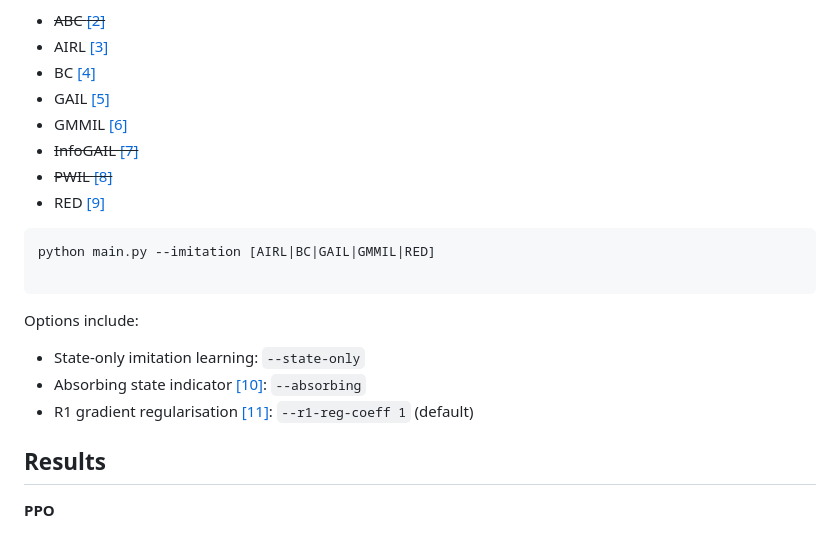
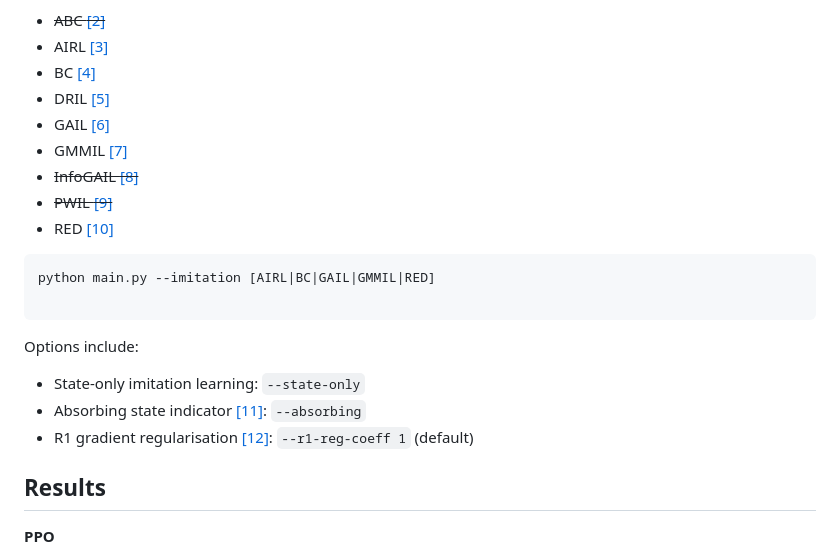
Before and after one commit to Kaixhin/imitation-learning, a Markdown page: README.md, the part around one of its changes. Drawn GitHub-style.

Commit message:
Add DRIL

````diff
--- a/README.md
+++ b/README.md
@@ -7,11 +7,12 @@ Imitation learning algorithms (with PPO [[1]](#references)):
 - ~~ABC [[2]](#references)~~
 - AIRL [[3]](#references)
 - BC [[4]](#references)
-- GAIL [[5]](#references)
-- GMMIL [[6]](#references)
-- ~~InfoGAIL [[7]](#references)~~
-- ~~PWIL [[8]](#references)~~
-- RED [[9]](#references)
+- DRIL [[5]](#references)
+- GAIL [[6]](#references)
+- GMMIL [[7]](#references)
+- ~~InfoGAIL [[8]](#references)~~
+- ~~PWIL [[9]](#references)~~
+- RED [[10]](#references)
 
 ```
 python main.py --imitation [AIRL|BC|GAIL|GMMIL|RED]
@@ -21,8 +22,8 @@ python main.py --imitation [AIRL|BC|GAIL|GMMIL|RED]
 Options include:
 
 - State-only imitation learning: `--state-only`
-- Absorbing state indicator [[10]](#references): `--absorbing`
-- R1 gradient regularisation [[11]](#references): `--r1-reg-coeff 1` (default)
+- Absorbing state indicator [[11]](#references): `--absorbing`
+- R1 gradient regularisation [[12]](#references): `--r1-reg-coeff 1` (default)
 
 Results
 -------
````
Also changed, not shown: other parts of README.md (+14 -7 lines), figures/airl_test_returns.png, figures/airl_train_returns.png, figures/dril_test_returns.png (added), figures/dril_train_returns.png (added), figures/gail_test_returns.png, figures/gail_train_returns.png, 2 other files.
